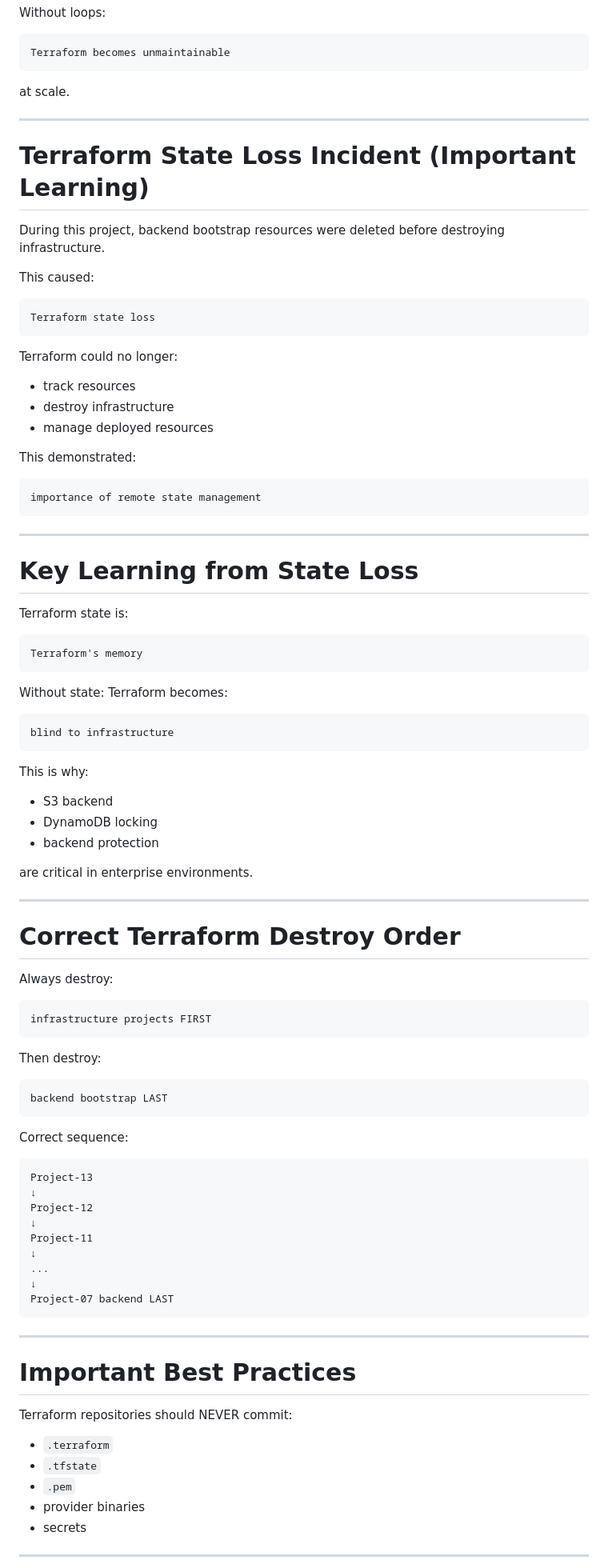
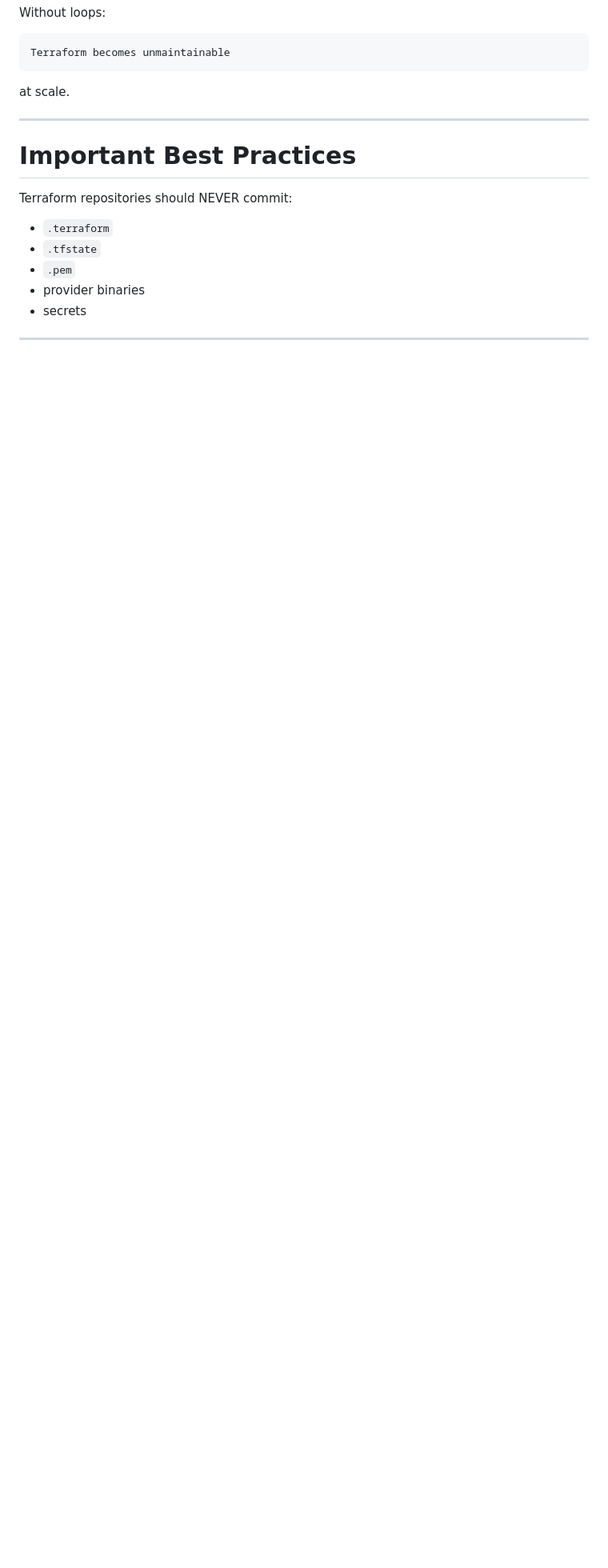
Before and after one commit to VasundharaDPavuluri/terraform-labs, a Markdown page: project-13-terraform-loops-dynamic-blocks/README.md, the part around one of its changes. Shown at 80% size. GitHub-like rendering; blank space fills up the shorter version.

Commit message:
update README.md
Updated README to include AWS infrastructure screenshots and removed sections on Terraform console output and state loss incident.

````diff
--- a/project-13-terraform-loops-dynamic-blocks/README.md
+++ b/project-13-terraform-loops-dynamic-blocks/README.md
@@ -623,77 +592,6 @@ at scale.
 
 ---
 
-# Terraform State Loss Incident (Important Learning)
-
-During this project, backend bootstrap resources were deleted before destroying infrastructure.
-
-This caused:
-```text
-Terraform state loss
-```
-
-Terraform could no longer:
-- track resources
-- destroy infrastructure
-- manage deployed resources
-
-This demonstrated:
-```text
-importance of remote state management
-```
-
----
-
-# Key Learning from State Loss
-
-Terraform state is:
-```text
-Terraform's memory
-```
-
-Without state:
-Terraform becomes:
-```text
-blind to infrastructure
-```
-
-This is why:
-- S3 backend
-- DynamoDB locking
-- backend protection
-
-are critical in enterprise environments.
-
----
-
-# Correct Terraform Destroy Order
-
-Always destroy:
-```text
-infrastructure projects FIRST
-```
-
-Then destroy:
-```text
-backend bootstrap LAST
-```
-
-Correct sequence:
-
-```text
-Project-13
-↓
-Project-12
-↓
-Project-11
-↓
-...
-↓
-Project-07 backend LAST
-```
-
----
-
 # Important Best Practices
 
 Terraform repositories should NEVER commit:
````
Also changed, not shown: other parts of project-13-terraform-loops-dynamic-blocks/README.md (+9 -40 lines).
